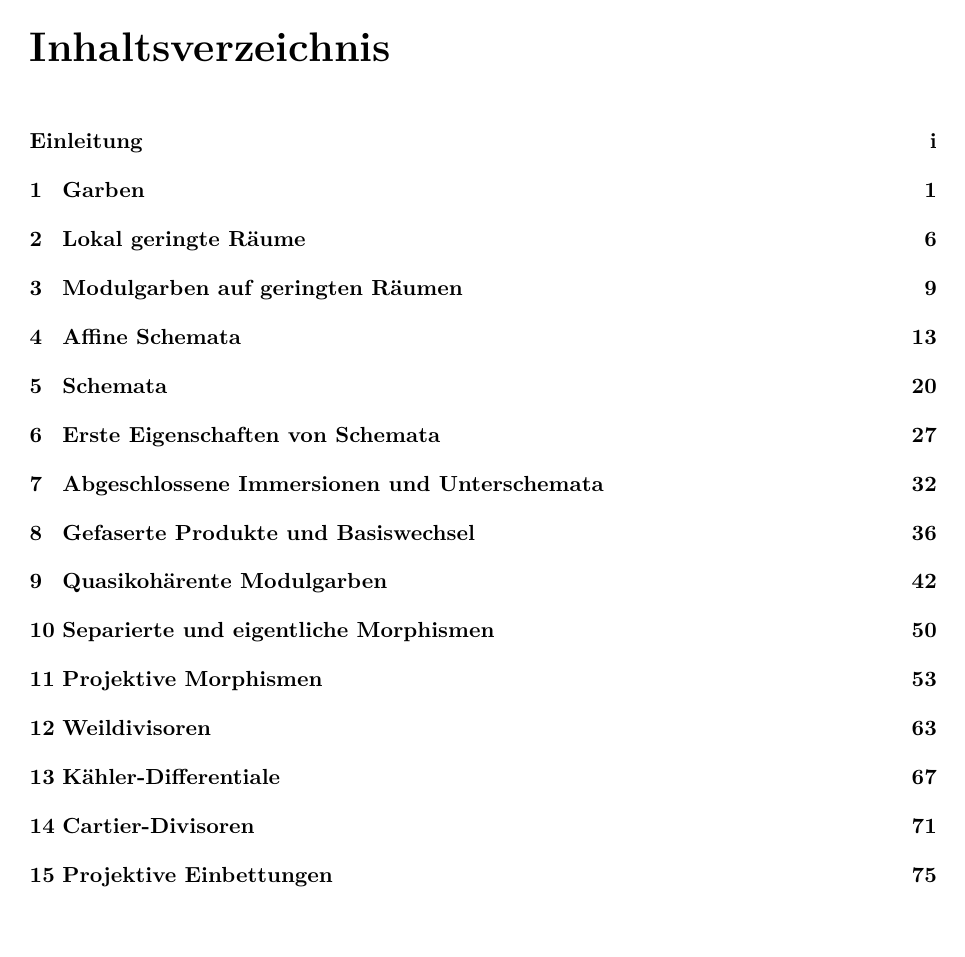
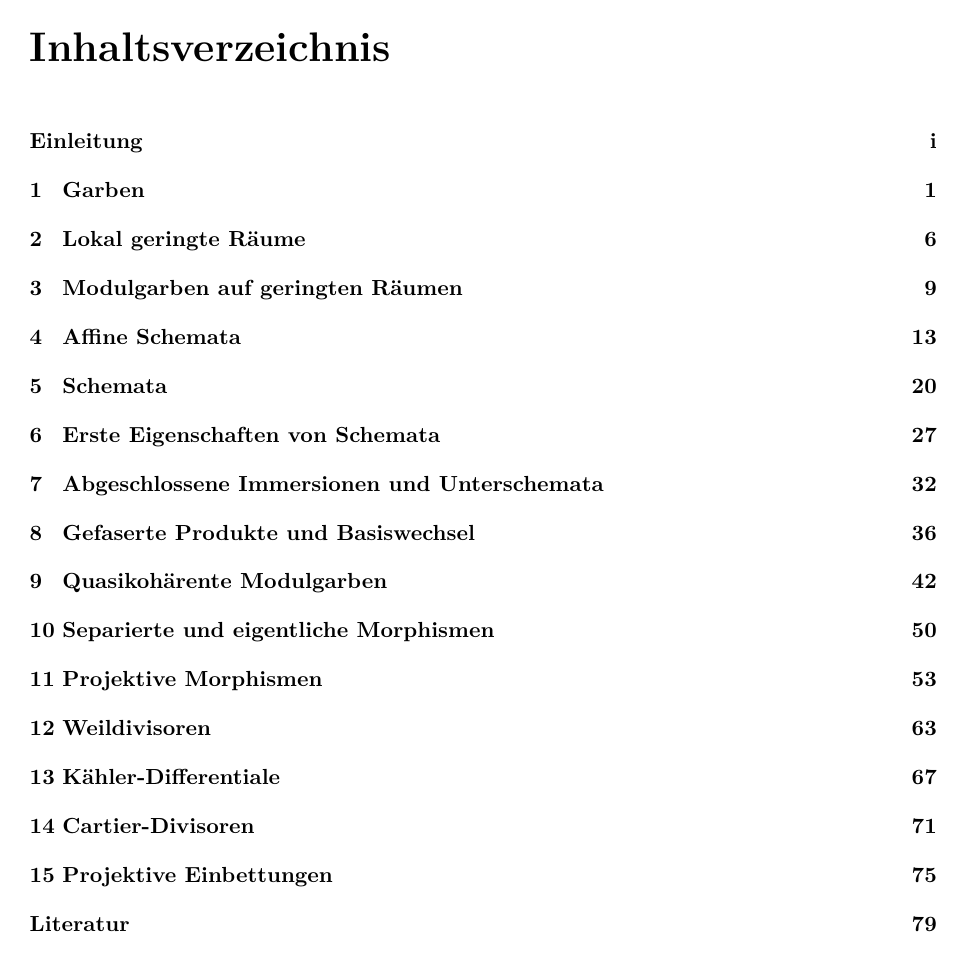
Before and after one commit to ghost91-/algebraische_geometrie_2, a LaTeX thesis (algebraische_geometrie_2.tex): page 2 of 82. Compiled offline with pdfLaTeX; an older LaTeX class or package is replaced by its successor.

Commit message:
Inhaltsverzeichnis um "Literatur" ergänzt

```diff
--- a/algebraische_geometrie_2.tex
+++ b/algebraische_geometrie_2.tex
@@ -1,4 +1,4 @@
-\documentclass[a4paper,parskip=half,11pt,ngerman,oneside]{scrbook}
+\documentclass[a4paper,parskip=half,11pt,ngerman,oneside,bibliography=totoc]{scrbook}
 \usepackage[utf8]{inputenc}
 \usepackage[T1]{fontenc}
 \usepackage{babel}
```
Also changed, not shown: algebraische_geometrie_2.pdf.
